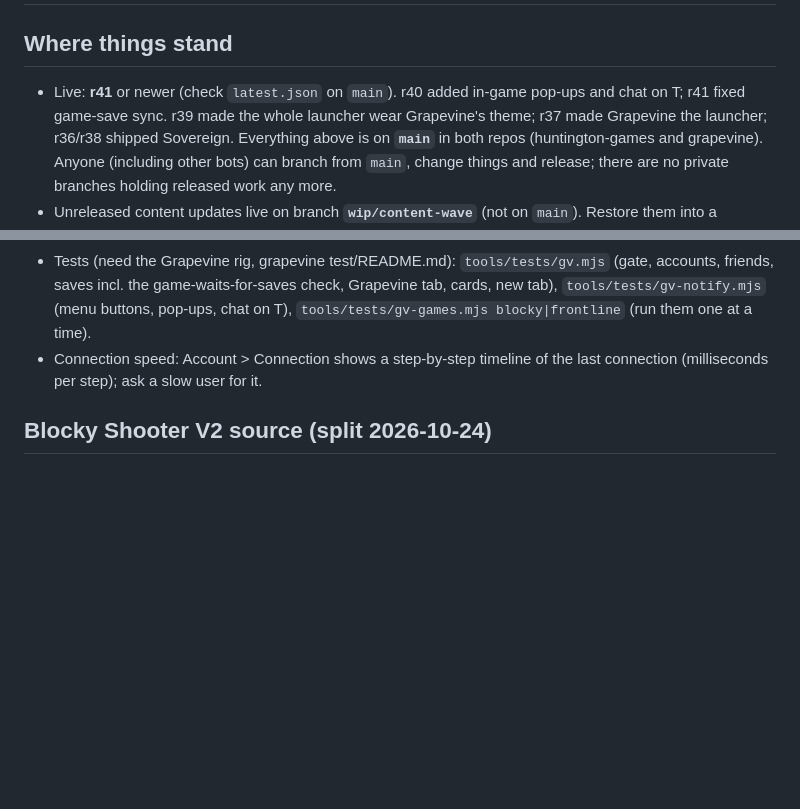
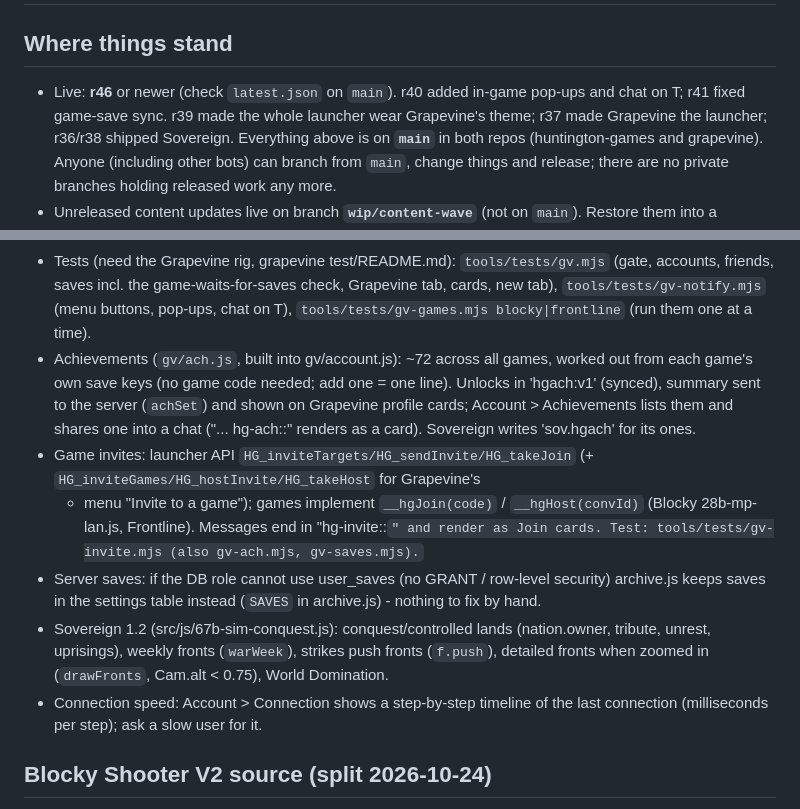
Before and after one commit to hunterefstration/huntington-games, a Markdown page: .claude/HANDOFF.md, 2 parts joined by grey strips. Drawn GitHub-style; blank space fills up the shorter version.

Commit message:
Handoff: achievements, invites, saves fallback, Sovereign 1.2
Co-Authored-By: Claude Opus 5.5 <noreply@anthropic.com>
Claude-Session: https://claude.ai/code/session_017MuEVFd2k6MbqerC3UQXmm

```diff
--- a/.claude/HANDOFF.md
+++ b/.claude/HANDOFF.md
@@ -1,7 +1,7 @@
 # Handoff (updated 2026-10-24)
 
 ## Where things stand
-- Live: **r41** or newer (check `latest.json` on `main`). r40 added in-game pop-ups and chat on T; r41 fixed game-save sync. r39 made the whole launcher wear
+- Live: **r46** or newer (check `latest.json` on `main`). r40 added in-game pop-ups and chat on T; r41 fixed game-save sync. r39 made the whole launcher wear
   Grapevine's theme; r37 made Grapevine the launcher; r36/r38 shipped Sovereign. Everything above is on **`main`** in both repos (huntington-games and grapevine).
   Anyone (including other bots) can branch from `main`, change things and release; there are no private branches holding released work any more.
 - Unreleased content updates live on branch **`wip/content-wave`** (not on `main`). Restore them into a checkout of `main` with:
@@ -88,6 +88,16 @@ Real cross-network test (two Chromebooks, different states) still needed before
   commit and `git push origin HEAD:main` (an Action tags rN). Run `tools/sync-grapevine.sh` and `tools/build-gv.sh` first so `gv/app.html` matches the server's client.
 - Tests (need the Grapevine rig, grapevine test/README.md): `tools/tests/gv.mjs` (gate, accounts, friends, saves incl. the game-waits-for-saves check, Grapevine tab,
   cards, new tab), `tools/tests/gv-notify.mjs` (menu buttons, pop-ups, chat on T), `tools/tests/gv-games.mjs blocky|frontline` (run them one at a time).
+- Achievements (`gv/ach.js`, built into gv/account.js): ~72 across all games, worked out from each game's own save keys (no game code needed;
+  add one = one line). Unlocks in 'hgach:v1' (synced), summary sent to the server (`achSet`) and shown on Grapevine profile cards; Account >
+  Achievements lists them and shares one into a chat ("... hg-ach:<game>:<id>" renders as a card). Sovereign writes 'sov.hgach' for its ones.
+- Game invites: launcher API `HG_inviteTargets/HG_sendInvite/HG_takeJoin` (+ `HG_inviteGames/HG_hostInvite/HG_takeHost` for Grapevine's
+  + menu "Invite to a game"); games implement `__hgJoin(code)` / `__hgHost(convId)` (Blocky 28b-mp-lan.js, Frontline). Messages end in
+  "hg-invite:<game>:<code>" and render as Join cards. Test: tools/tests/gv-invite.mjs (also gv-ach.mjs, gv-saves.mjs).
+- Server saves: if the DB role cannot use user_saves (no GRANT / row-level security) archive.js keeps saves in the settings table instead
+  (`SAVES` in archive.js) - nothing to fix by hand.
+- Sovereign 1.2 (src/js/67b-sim-conquest.js): conquest/controlled lands (nation.owner, tribute, unrest, uprisings), weekly fronts
+  (`warWeek`), strikes push fronts (`f.push`), detailed fronts when zoomed in (`drawFronts`, Cam.alt < 0.75), World Domination.
 - Connection speed: Account > Connection shows a step-by-step timeline of the last connection (milliseconds per step); ask a slow user for it.
 ## Blocky Shooter V2 source (split 2026-10-24)
 - `Blocky Shooter V2/src/shell.html` (page HTML), `src/css/00-tailwind.css` + `10-game.css`, `src/js/00-imports.js` ... `28-mp-ui.js`
```
